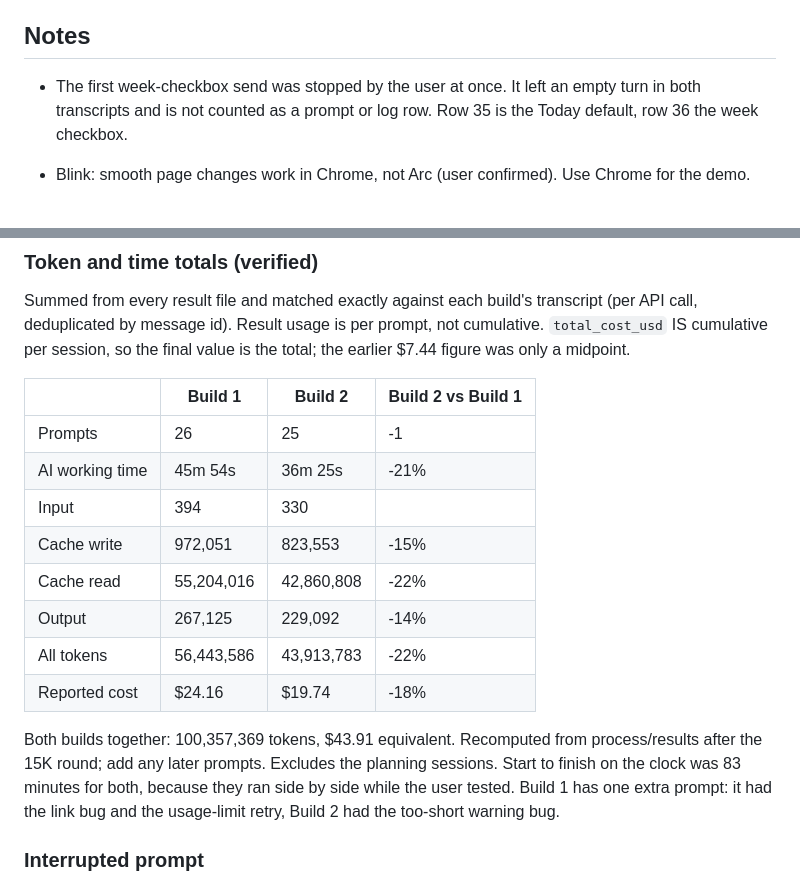
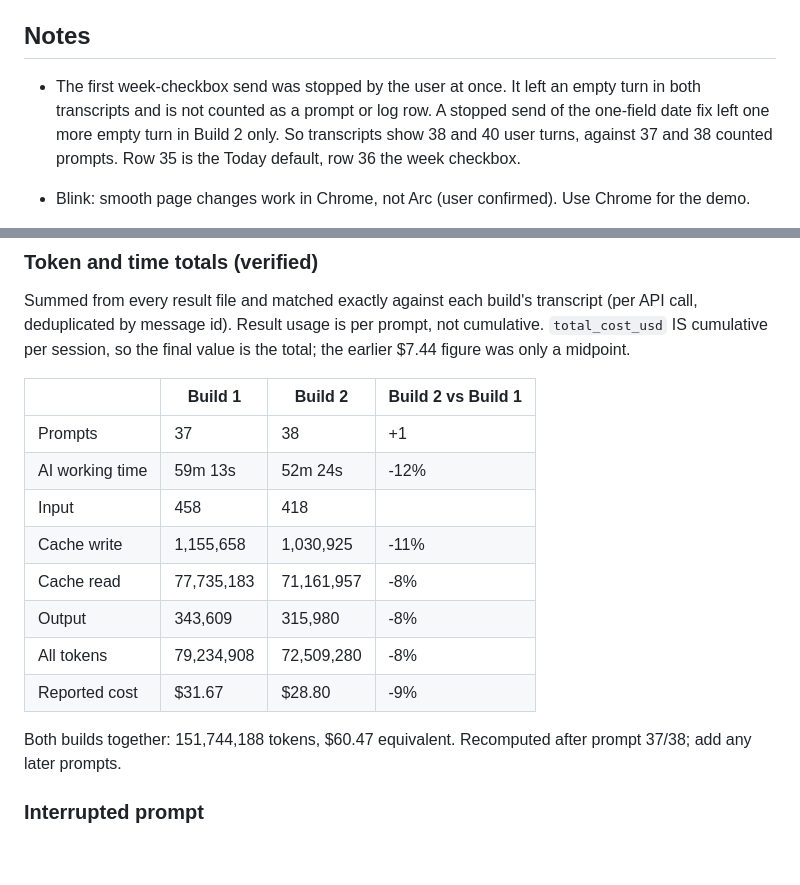
Before and after one commit to HaoSophareth/cs162-ai-app, a Markdown page: PLAN.md, 2 parts joined by grey strips. Rendered like a GitHub page; blank space fills up the shorter version.

Commit message:
Recompute totals, note stopped sends

```diff
--- a/PLAN.md
+++ b/PLAN.md
@@ -292,7 +292,7 @@ One row per prompt, filled in during each build.
 
 ## Notes
 
-- The first week-checkbox send was stopped by the user at once. It left an empty turn in both transcripts and is not counted as a prompt or log row. Row 35 is the Today default, row 36 the week checkbox.
+- The first week-checkbox send was stopped by the user at once. It left an empty turn in both transcripts and is not counted as a prompt or log row. A stopped send of the one-field date fix left one more empty turn in Build 2 only. So transcripts show 38 and 40 user turns, against 37 and 38 counted prompts. Row 35 is the Today default, row 36 the week checkbox.
 
 - Blink: smooth page changes work in Chrome, not Arc (user confirmed). Use Chrome for the demo.
 - Ticking done (prompt 32): Build 1 used background JavaScript; Build 2's no-JS rule forced one iframe per week, which adds Back-button history steps and fixed week heights. Build 1 JavaScript is now in at least 3 places: check against the class-covered rule.
@@ -357,16 +357,16 @@ Summed from every result file and matched exactly against each build's transcrip
 
 | | Build 1 | Build 2 | Build 2 vs Build 1 |
 |---|---|---|---|
-| Prompts | 26 | 25 | -1 |
-| AI working time | 45m 54s | 36m 25s | -21% |
-| Input | 394 | 330 | |
-| Cache write | 972,051 | 823,553 | -15% |
-| Cache read | 55,204,016 | 42,860,808 | -22% |
-| Output | 267,125 | 229,092 | -14% |
-| All tokens | 56,443,586 | 43,913,783 | -22% |
-| Reported cost | $24.16 | $19.74 | -18% |
+| Prompts | 37 | 38 | +1 |
+| AI working time | 59m 13s | 52m 24s | -12% |
+| Input | 458 | 418 | |
+| Cache write | 1,155,658 | 1,030,925 | -11% |
+| Cache read | 77,735,183 | 71,161,957 | -8% |
+| Output | 343,609 | 315,980 | -8% |
+| All tokens | 79,234,908 | 72,509,280 | -8% |
+| Reported cost | $31.67 | $28.80 | -9% |
 
-Both builds together: 100,357,369 tokens, $43.91 equivalent. Recomputed from process/results after the 15K round; add any later prompts. Excludes the planning sessions. Start to finish on the clock was 83 minutes for both, because they ran side by side while the user tested. Build 1 has one extra prompt: it had the link bug and the usage-limit retry, Build 2 had the too-short warning bug.
+Both builds together: 151,744,188 tokens, $60.47 equivalent. Recomputed after prompt 37/38; add any later prompts.
 
 ### Interrupted prompt
 Build 1 prompt 21 (balanced weeks) ended with "You've hit your 5-hour limit, resets 6pm". Commit b3ca87b holds its edits. Retried as prompt 22 at about 14:02, which was not blocked; it confirmed the edits were complete and tests pass.
```
Also changed, not shown: other parts of PLAN.md (+1 -1 lines).
